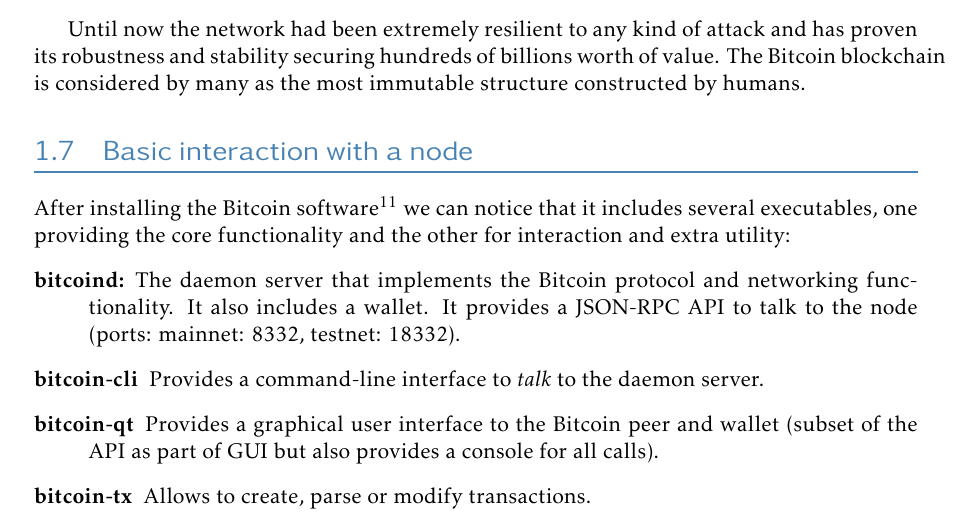
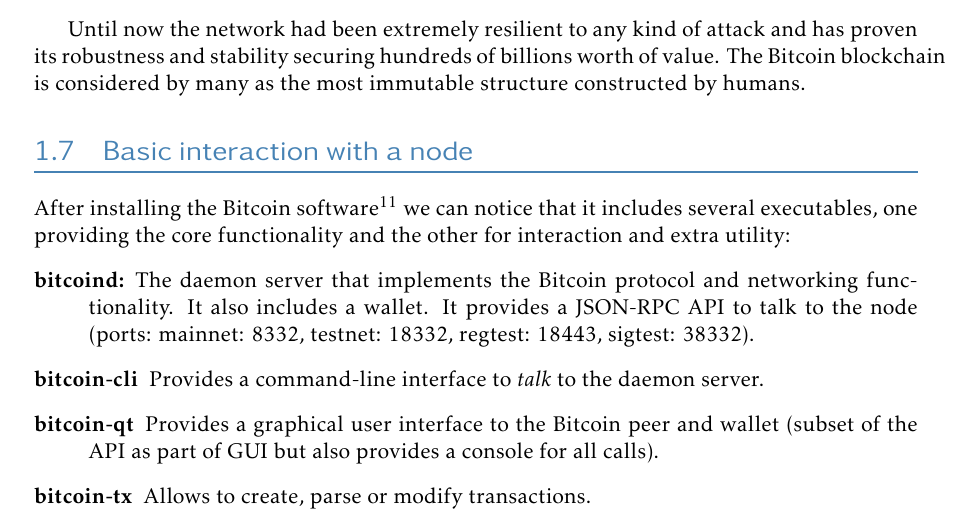
Before and after one commit to karask/bitcoin-textbook, a LaTeX thesis (bitcoin-textbook.tex, which reads howbitcoinworks.tex): part of page 19 of 93, cut so that both start at the same text. Compiled offline with pdfLaTeX.

Commit message:
updated node network ports

```diff
--- a/howbitcoinworks.tex
+++ b/howbitcoinworks.tex
@@ -344,7 +344,7 @@
 \section{Basic interaction with a node}
 After installing the Bitcoin software\footnote{You can find several online resources on how to install Bitcoin specifically for your operating system. Such tutorial is outside the scope of this book.} we can notice that it includes several executables, one providing the core functionality and the other for interaction and extra utility:
 \begin{description}
-	\item[bitcoind:] The daemon server that implements the Bitcoin protocol and networking functionality. It also includes a wallet. It provides a JSON-RPC API to talk to the node (ports: mainnet: 8332, testnet: 18332).
+	\item[bitcoind:] The daemon server that implements the Bitcoin protocol and networking functionality. It also includes a wallet. It provides a JSON-RPC API to talk to the node (ports: mainnet: 8332, testnet: 18332, regtest: 18443, sigtest: 38332).
 	\item[bitcoin-cli] Provides a command-line interface to \emph{talk} to the daemon server.
 	\item[bitcoin-qt] Provides a graphical user interface to the Bitcoin peer and wallet (subset of the API as part of GUI but also provides a console for all calls).
 	\item[bitcoin-tx] Allows to create, parse or modify transactions.
```
Also changed, not shown: bitcoin-textbook.pdf.
